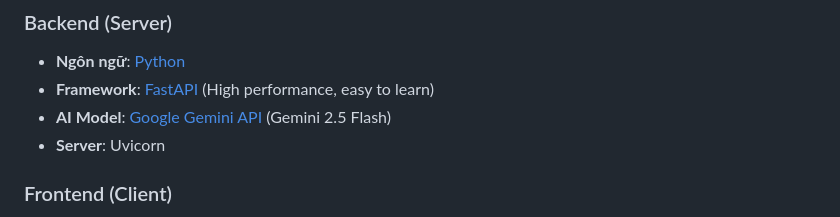
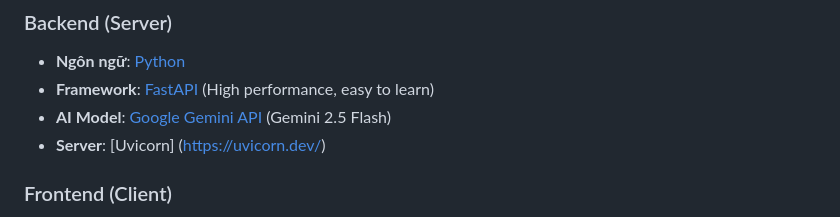
Before and after one commit to Tri-Phung/chatbot_project, a Markdown page: README.md, the part around the change. GitHub-like rendering.

Commit message:
update README.md to include project description

```diff
--- a/README.md
+++ b/README.md
@@ -33,7 +33,7 @@
 - **Ngôn ngữ**: [Python](https://www.python.org/)
 - **Framework**: [FastAPI](https://fastapi.tiangolo.com/) (High performance, easy to learn)
 - **AI Model**: [Google Gemini API](https://ai.google.dev/) (Gemini 2.5 Flash)
-- **Server**: Uvicorn
+- **Server**: [Uvicorn] (https://uvicorn.dev/)
 
 ### Frontend (Client)
 - **Core**: HTML5, CSS3 (Vanilla), JavaScript (ES6+)
```
